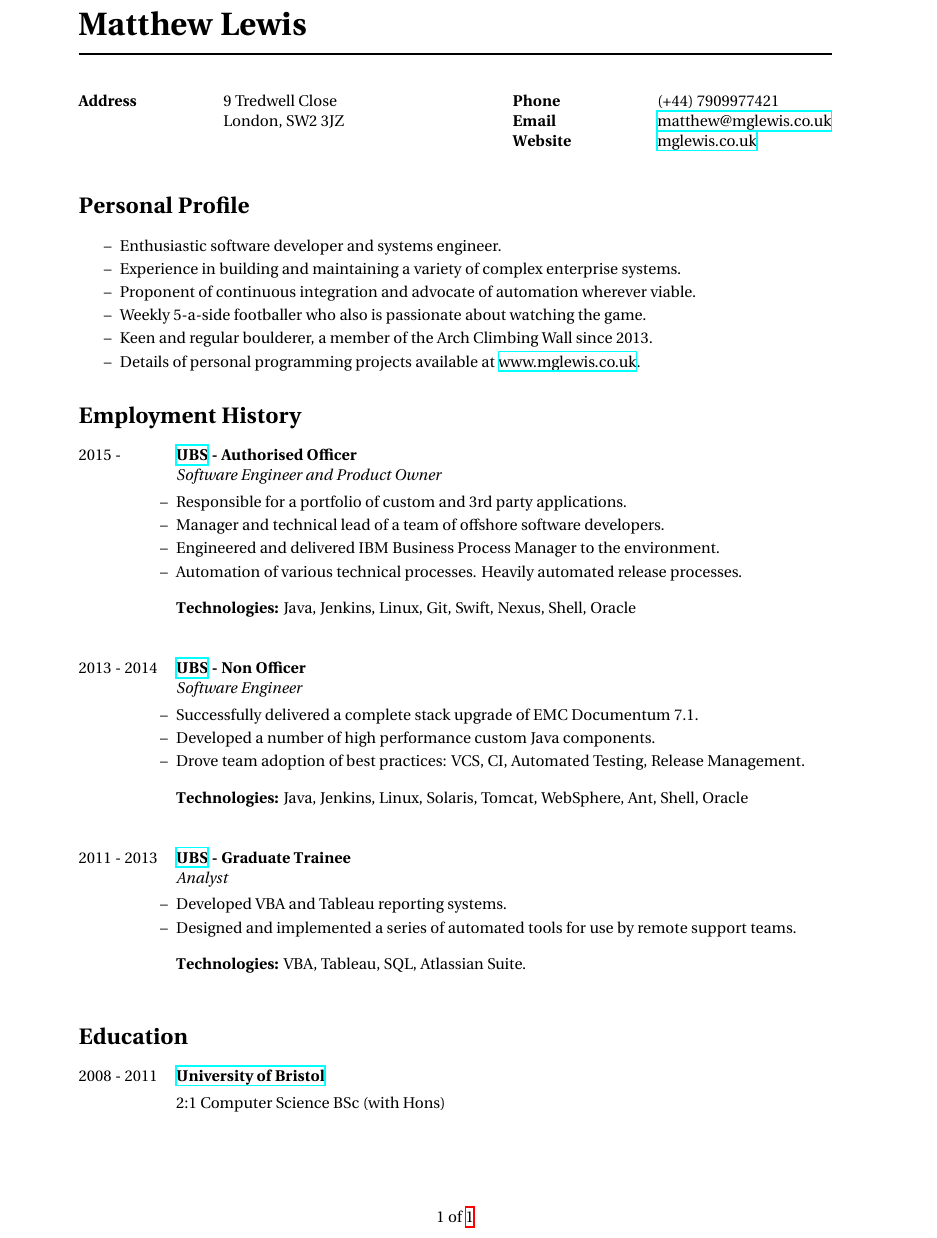
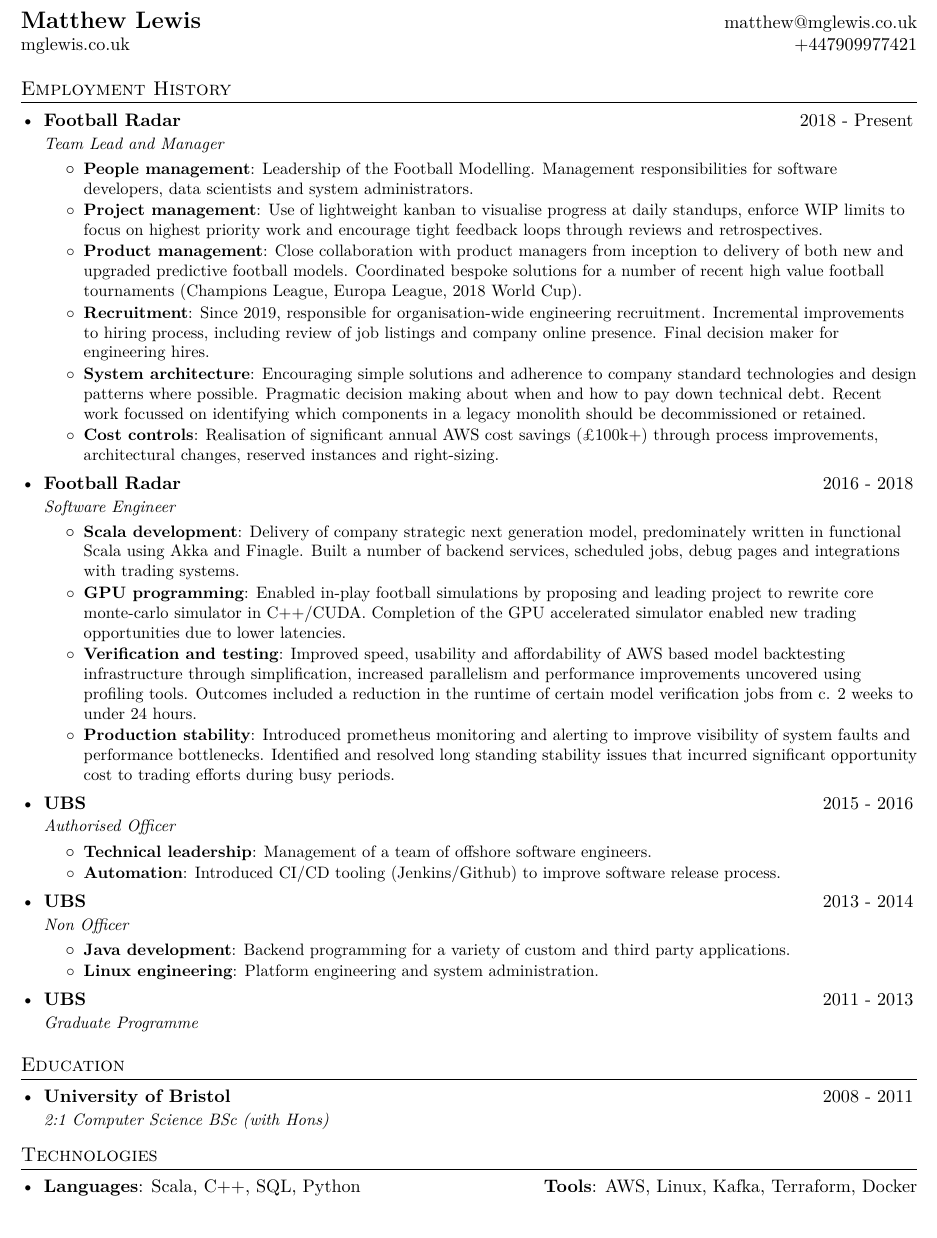
Before and after one commit to mglewis/cv, a LaTeX document (src/matthew_lewis.tex): part of the page, cut so that both start at the same text. Compiled offline with XeLaTeX.

Commit message:
updated with FR information

```diff
--- a/src/matthew_lewis.tex
+++ b/src/matthew_lewis.tex
@@ -27,91 +77,89 @@
+\begin{tabular*}{\textwidth}{l@{\extracolsep{\fill}}r}
+  \textbf{\href{https://github.com/mglewis}{\Large Matthew Lewis}} & \href{mailto:matthew@mglewis.co.uk}{matthew@mglewis.co.uk}\\
+  \href{http://www.mglewis.co.uk}{mglewis.co.uk} & +447909977421 \\
+\end{tabular*}
 
-\title{Matthew Lewis}
+%-----------EXPERIENCE-----------------
+\section{Employment History}
+  \resumeSubHeadingListStart
 
-%------------------------------------------------
+    \resumeSubheading
+      {Football Radar}{2018 - Present}
+      {Team Lead and Manager}{}
+      \resumeItemListStart
+        \resumeItem{People management}
+          {Leadership of the Football Modelling. Management responsibilities for software developers, data scientists and system administrators.}
+        \resumeItem{Project management}
+          {Use of lightweight kanban to visualise progress at daily standups, enforce WIP limits to focus on highest priority work and encourage tight feedback loops through reviews and retrospectives.}
+        \resumeItem{Product management}
+          {Close collaboration with product managers from inception to delivery of both new and upgraded predictive football models. Coordinated bespoke solutions for a number of recent high value football tournaments (Champions League, Europa League, 2018 World Cup).}
+        \resumeItem{Recruitment}
+          {Since 2019, responsible for organisation-wide engineering recruitment. Incremental improvements to hiring process, including review of job listings and company online presence. Final decision maker for engineering hires.}
+        \resumeItem{System architecture}
+          {Encouraging simple solutions and adherence to company standard technologies and design patterns where possible. Pragmatic decision making about when and how to pay down technical debt. Recent work focussed on identifying which components in a legacy monolith should be decommissioned or retained.}
+        \resumeItem{Cost controls}
+          {Realisation of significant annual AWS cost savings (£100k+) through process improvements, architectural changes, reserved instances and right-sizing.}
+      \resumeItemListEnd
 
-\parbox{0.5\textwidth}{
-\begin{tabbing}
-\hspace{3cm} \= \hspace{4cm} \= \kill
-{\bf Address} \> 9 Tredwell Close \\
-\> London, SW2 3JZ \\
-\end{tabbing}}
-\hfill
-\parbox{0.5\textwidth}{
-\begin{tabbing}
-\hspace{3cm} \= \hspace{4cm} \= \kill
-{\bf Phone} \> (+44) 7909977421 \\
-{\bf Email} \> \href{mailto:matthew@mglewis.co.uk}{matthew@mglewis.co.uk} \\ % Email address
-{\bf Website} \> \href{http://www.mglewis.co.uk}{mglewis.co.uk}
-\end{tabbing}}
+    \resumeSubheading
+      {Football Radar}{2016 - 2018}
+      {Software Engineer}{}
+      \resumeItemListStart
+        \resumeItem{Scala development}
+          {Delivery of company strategic next generation model, predominately written in functional Scala using Akka and Finagle. Built a number of backend services, scheduled jobs, debug pages and integrations with trading systems.}
+        \resumeItem{GPU programming}
+          {Enabled in-play football simulations by proposing and leading project to rewrite core monte-carlo simulator in C++/CUDA.  Completion of the GPU accelerated simulator enabled new trading opportunities due to lower latencies.}
+         \resumeItem{Verification and testing}
+          {Improved speed, usability and affordability of AWS based model backtesting infrastructure through simplification, increased parallelism and performance improvements uncovered using profiling tools. Outcomes included a reduction in the runtime of certain model verification jobs from c. 2 weeks to under 24 hours.}
+         \resumeItem{Production stability}
+          {Introduced prometheus monitoring and alerting to improve visibility of system faults and performance bottlenecks. Identified and resolved long standing stability issues that incurred significant opportunity cost to trading efforts during busy periods.}
+      \resumeItemListEnd
+
+    \resumeSubheading
+      {UBS}{2015 - 2016}
+      {Authorised Officer}{}
+      \resumeItemListStart
+        \resumeItem{Technical leadership}
+          {Management of a team of offshore software engineers.}
+        \resumeItem{Automation}
+          {Introduced CI/CD tooling (Jenkins/Github) to improve software release process.}
+      \resumeItemListEnd
+
+    \resumeSubheading
+      {UBS}{2013 - 2014}
+      {Non Officer}{}
+      \resumeItemListStart
+        \resumeItem{Java development}
+          {Backend programming for a variety of custom and third party applications.}
+        \resumeItem{Linux engineering}
+          {Platform engineering and system administration.}
+      \resumeItemListEnd
+
+    \resumeSubheading
+      {UBS}{2011 - 2013}
+      {Graduate Programme}{}
+
+  \resumeSubHeadingListEnd
+
+%-----------EDUCATION-----------------
+\section{Education}
+  \resumeSubHeadingListStart
+    \resumeSubheading
+      {University of Bristol}{2008 - 2011}
+      {2:1 Computer Science BSc (with Hons)}{}
+  \resumeSubHeadingListEnd
+
+%
+%--------PROGRAMMING SKILLS------------
+\section{Technologies}
+  \resumeSubHeadingListStart
+    \item{
+      \textbf{Languages}{: Scala, C++, SQL, Python}
+      \hfill
+      \textbf{Tools}{: AWS, Linux, Kafka, Terraform, Docker}
+    }
+  \resumeSubHeadingListEnd
 
 
-%----------------------------------------------------------------------------------------
-%	PERSONAL PROFILE
-%----------------------------------------------------------------------------------------
-
-\section{Personal Profile}
-
-{\begin{itemize}
-\setlength\itemsep{-0.2em}
-\item Enthusiastic software developer and systems engineer.
-\item Experience in building and maintaining a variety of complex enterprise systems.
-\item Proponent of continuous integration and advocate of automation wherever viable.
-\item Weekly 5-a-side footballer who also is passionate about watching the game.
-\item Keen and regular boulderer, a member of the Arch Climbing Wall since 2013.
-\item Details of personal programming projects available at \href{http://www.mglewis.co.uk}{www.mglewis.co.uk}.
-\end{itemize}
-
-%----------------------------------------------------------------------------------------
-%	EMPLOYMENT HISTORY SECTION
-%----------------------------------------------------------------------------------------
-
-\section{Employment History}
-
-\job
-{2015 -}
-{UBS}{https://www.ubs.com}{Authorised Officer}
-{Software Engineer and Product Owner}
-{\begin{itemize-noindent}
-\setlength\itemsep{-0.2em}
-\item Responsible for a portfolio of custom and 3rd party applications.
-\item Manager and technical lead of a team of offshore software developers.
-\item Engineered and delivered IBM Business Process Manager to the environment.
-\item Automation of various technical processes. Heavily automated release processes.
-\end{itemize-noindent}
-\textbf{Technologies:} Java, Jenkins, Linux, Git, Swift, Nexus, Shell, Oracle}
-
-\job
-{2013 - 2014}
-{UBS}{https://www.ubs.com}{Non Officer}
-{Software Engineer}
-{\begin{itemize-noindent}
-\setlength\itemsep{-0.2em}
-\item Successfully delivered a complete stack upgrade of EMC Documentum 7.1.
-\item Developed a number of high performance custom Java components.
-\item Drove team adoption of best practices: VCS, CI, Automated Testing, Release Management.
-\end{itemize-noindent}
-\textbf{Technologies:} Java, Jenkins, Linux, Solaris, Tomcat, WebSphere, Ant, Shell, Oracle}
-
-\job
-{2011 - 2013}
-{UBS}{https://www.ubs.com}{Graduate Trainee}
-{Analyst}
-{\begin{itemize-noindent}
-\setlength\itemsep{-0.2em}
-\item Developed VBA and Tableau reporting systems.
-\item Designed and implemented a series of automated tools for use by remote support teams.
-\end{itemize-noindent}
-\textbf{Technologies:} VBA, Tableau, SQL, Atlassian Suite.}
-
-%----------------------------------------------------------------------------------------
-%	EDUCATION SECTION
-%----------------------------------------------------------------------------------------
-
-\section{Education}
-
-\university
-{2008 - 2011}
-{University of Bristol}{http://www.bristol.ac.uk}
-{2:1 Computer Science BSc (with Hons)}
-
+%-------------------------------------------
 \end{document}
```
Also changed, not shown: src/structure.tex (deleted, +0 -111 lines), src/matthew_lewis.tex (88 more changed lines), 1 other file.
